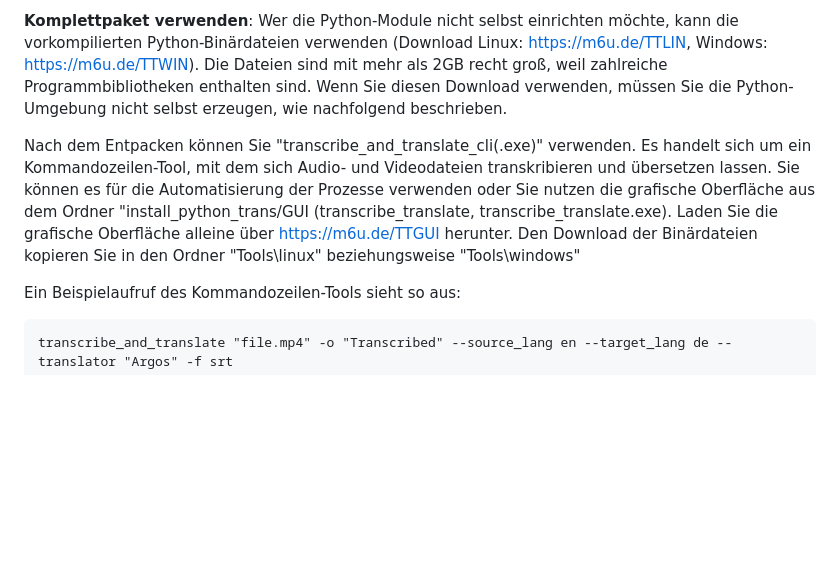
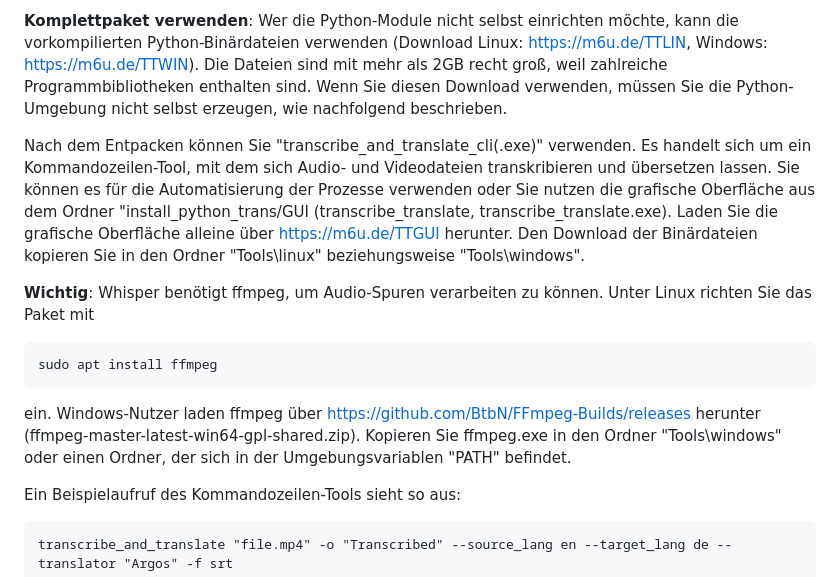
Before and after one commit to Myria-de/transcribe-and-translate, a Markdown page: README.md, the part around the change. Rendered like a GitHub page; blank space fills up the shorter version.

Commit message:
Update README with ffmpeg requirements and usage
Added important information about ffmpeg requirement for Whisper and clarified usage instructions for the command-line tool.

````diff
--- a/README.md
+++ b/README.md
@@ -43,7 +43,13 @@ Wer mehrere Audidateien automatisch transkribieren und übersetzen möchte, verw
 
 **Komplettpaket verwenden**: Wer die Python-Module nicht selbst einrichten möchte, kann die vorkompilierten Python-Binärdateien verwenden (Download Linux: https://m6u.de/TTLIN, Windows: https://m6u.de/TTWIN). Die Dateien sind mit mehr als 2GB recht groß, weil zahlreiche Programmbibliotheken enthalten sind. Wenn Sie diesen Download verwenden, müssen Sie die Python-Umgebung nicht selbst erzeugen, wie nachfolgend beschrieben.
 
-Nach dem Entpacken können Sie "transcribe_and_translate_cli(.exe)" verwenden. Es handelt sich um ein Kommandozeilen-Tool, mit dem sich Audio- und Videodateien transkribieren und übersetzen lassen. Sie können es für die Automatisierung der Prozesse verwenden oder Sie nutzen die grafische Oberfläche aus dem Ordner "install_python_trans/GUI (transcribe_translate, transcribe_translate.exe). Laden Sie die grafische Oberfläche alleine über https://m6u.de/TTGUI herunter. Den Download der Binärdateien kopieren Sie in den Ordner "Tools\linux" beziehungsweise "Tools\windows"
+Nach dem Entpacken können Sie "transcribe_and_translate_cli(.exe)" verwenden. Es handelt sich um ein Kommandozeilen-Tool, mit dem sich Audio- und Videodateien transkribieren und übersetzen lassen. Sie können es für die Automatisierung der Prozesse verwenden oder Sie nutzen die grafische Oberfläche aus dem Ordner "install_python_trans/GUI (transcribe_translate, transcribe_translate.exe). Laden Sie die grafische Oberfläche alleine über https://m6u.de/TTGUI herunter. Den Download der Binärdateien kopieren Sie in den Ordner "Tools\linux" beziehungsweise "Tools\windows".
+
+**Wichtig**: Whisper benötigt ffmpeg, um Audio-Spuren verarbeiten zu können. Unter Linux richten Sie das Paket mit
+```
+sudo apt install ffmpeg
+```
+ein. Windows-Nutzer laden ffmpeg über https://github.com/BtbN/FFmpeg-Builds/releases herunter (ffmpeg-master-latest-win64-gpl-shared.zip). Kopieren Sie ffmpeg.exe in den Ordner "Tools\windows" oder einen Ordner, der sich in der Umgebungsvariablen "PATH" befindet.
 
 Ein Beispielaufruf des Kommandozeilen-Tools sieht so aus:
 ```
````
